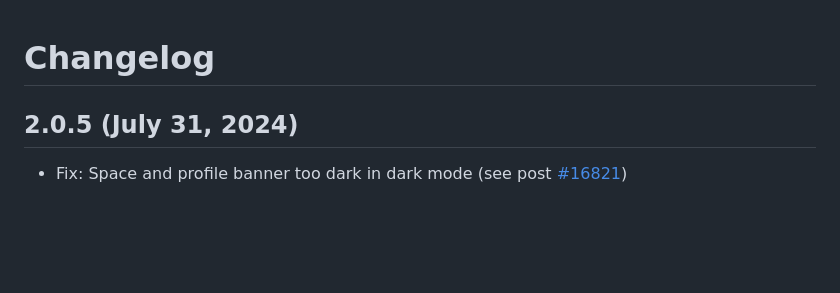
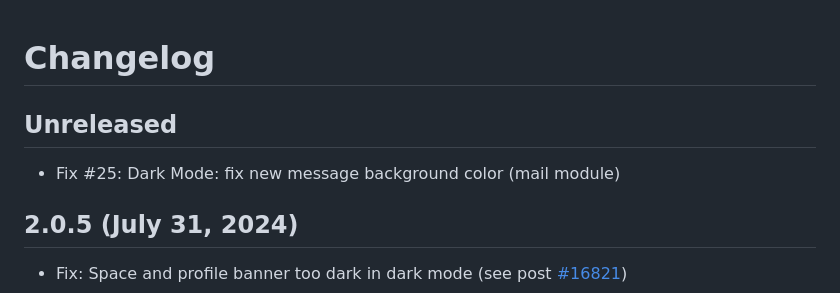
Before and after one commit to cuzy-app/clean-theme, a Markdown page: docs/CHANGELOG.md, the part around the change. Drawn GitHub-style; blank space fills up the shorter version.

Commit message:
Add Changelog for #25

```diff
--- a/docs/CHANGELOG.md
+++ b/docs/CHANGELOG.md
@@ -1,5 +1,9 @@
 Changelog
 =========
+
+Unreleased
+--------------------
+- Fix #25: Dark Mode: fix new message background color (mail module)
 
 2.0.5 (July 31, 2024)
 --------------------
```
